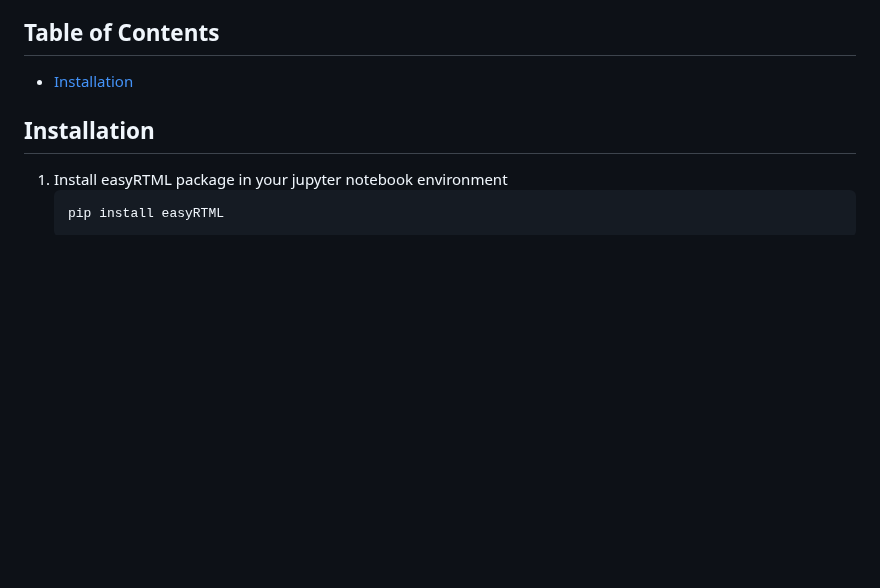
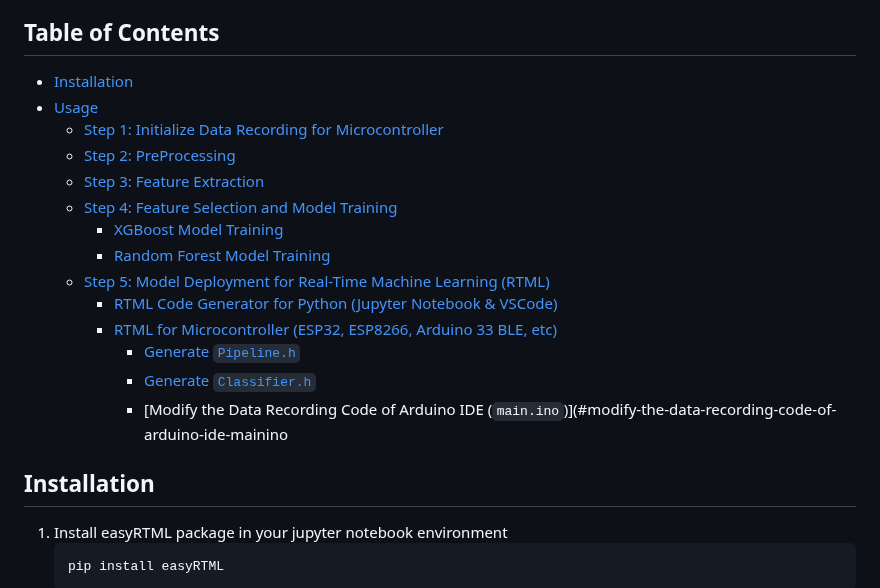
Before and after one commit to easyRTML/easyRTML, a Markdown page: easyRTML_PakageContent/README.md, the part around the change. Drawn GitHub-style; blank space fills up the shorter version.

```diff
--- a/easyRTML_PakageContent/README.md
+++ b/easyRTML_PakageContent/README.md
@@ -13,9 +13,20 @@ Now train your first Machine Learning signal classification model and deploy it
 - All in one (Data Acquisition, Data Cleaning, Data preprocessing, Feature Extraction, Feature Selection, Model selection, Scientific Visual Outputs, Best model fit, Deployment code generator)
 
 ## Table of Contents
-
 - [Installation](#installation)
-
+- [Usage](#usage)
+  - [Step 1: Initialize Data Recording for Microcontroller](#step-1-initialize-data-recording-for-microcontroller)
+  - [Step 2: PreProcessing](#step-2-preprocessing)
+  - [Step 3: Feature Extraction](#step-3-feature-extraction)
+  - [Step 4: Feature Selection and Model Training](#step-4-feature-selection-and-model-training)
+    - [XGBoost Model Training](#xgboost-model-training)
+    - [Random Forest Model Training](#random-forest-model-training)
+  - [Step 5: Model Deployment for Real-Time Machine Learning (RTML)](#step-5-model-deployment-for-real-time-machine-learning-rtml)
+    - [RTML Code Generator for Python (Jupyter Notebook & VSCode)](#rtml-code-generator-for-python-jupyter-notebook-vscode)
+    - [RTML for Microcontroller (ESP32, ESP8266, Arduino 33 BLE, etc)](#rtml-for-microcontroller-esp32-esp8266-arduino-33-ble-etc)
+      - [Generate `Pipeline.h`](#generate-pipelineh)
+      - [Generate `Classifier.h`](#generate-classifierh)
+      - [Modify the Data Recording Code of Arduino IDE (`main.ino`)](#modify-the-data-recording-code-of-arduino-ide-mainino
 
 ## Installation
 
```
